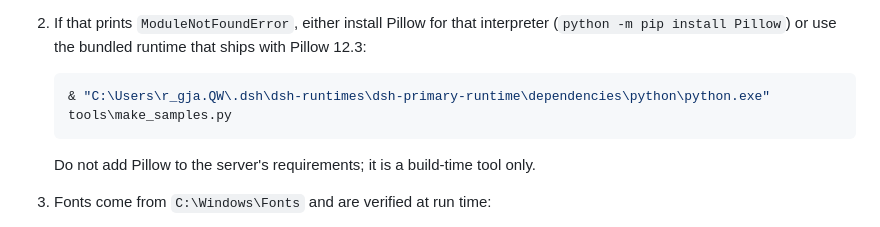
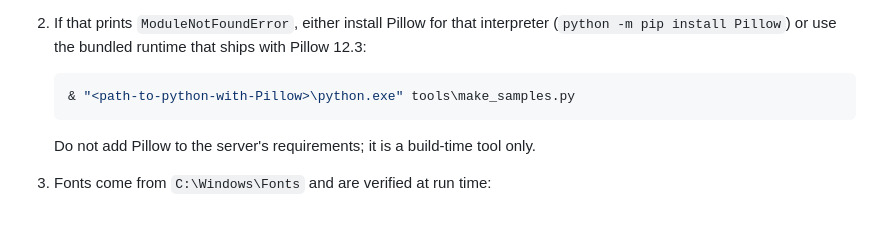
Before and after one commit to rgjaci/paper-trail, a Markdown page: samples/README.md, the part around the change. Rendered like a GitHub page.

Commit message:
Scrub machine-specific interpreter path from sample build notes

````diff
--- a/samples/README.md
+++ b/samples/README.md
@@ -59,7 +59,7 @@ The running app has **zero dependencies**: it only serves the committed PNGs. On
    (`python -m pip install Pillow`) or use the bundled runtime that ships with Pillow 12.3:
 
    ```powershell
-   & "C:\Users\r_gja.QW\.dsh\dsh-runtimes\dsh-primary-runtime\dependencies\python\python.exe" tools\make_samples.py
+   & "<path-to-python-with-Pillow>\python.exe" tools\make_samples.py
    ```
 
    Do not add Pillow to the server's requirements; it is a build-time tool only.
````
